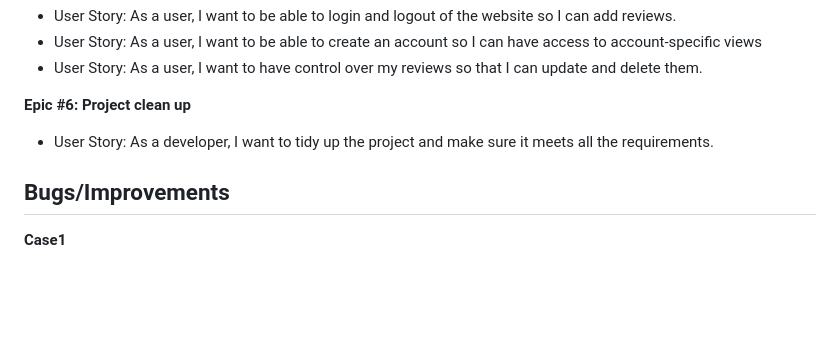
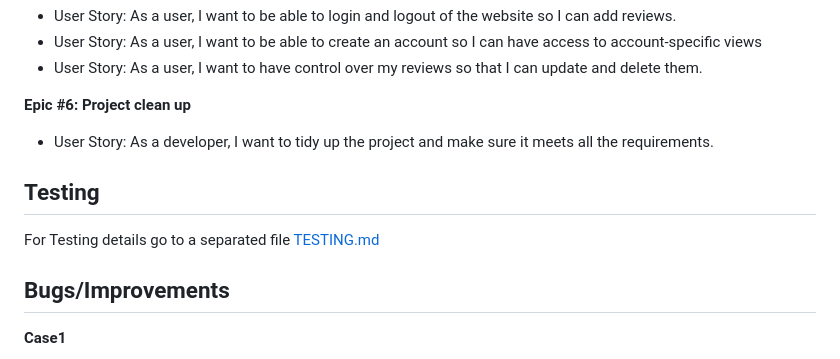
Before and after one commit to Chikayo-k/rate-your-stay, a Markdown page: README.md, the part around the change. Drawn GitHub-style; blank space fills up the shorter version.

Commit message:
Add TESTING.md file and Testing section

```diff
--- a/README.md
+++ b/README.md
@@ -324,6 +324,9 @@ Sprint #4: Sprint 4
 **Epic #6: Project clean up**
 - User Story:  As a developer, I want to tidy up the project and make sure it meets all the requirements.
 
+## Testing
+For Testing details go to a separated file [TESTING.md](TESTING.md)
+
 ##  Bugs/Improvements
 
 **Case1**
```
Also changed, not shown: TESTING.md (added, +10 -0 lines).
